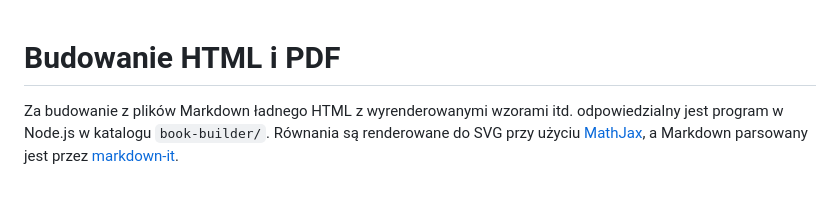
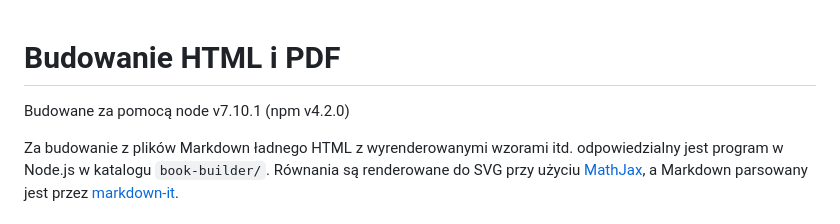
Before and after one commit to marcin-serwin/bachelor-tcs, a Markdown page: info/book-builder.md, the part around the change. GitHub-like rendering; blank space fills up the shorter version.

```diff
--- a/info/book-builder.md
+++ b/info/book-builder.md
@@ -1,4 +1,6 @@
 # Budowanie HTML i PDF
+
+Budowane za pomocą node v7.10.1 (npm v4.2.0)
 
 Za budowanie z plików Markdown ładnego HTML z wyrenderowanymi wzorami itd.
 odpowiedzialny jest program w Node.js w katalogu `book-builder/`. Równania są
```
